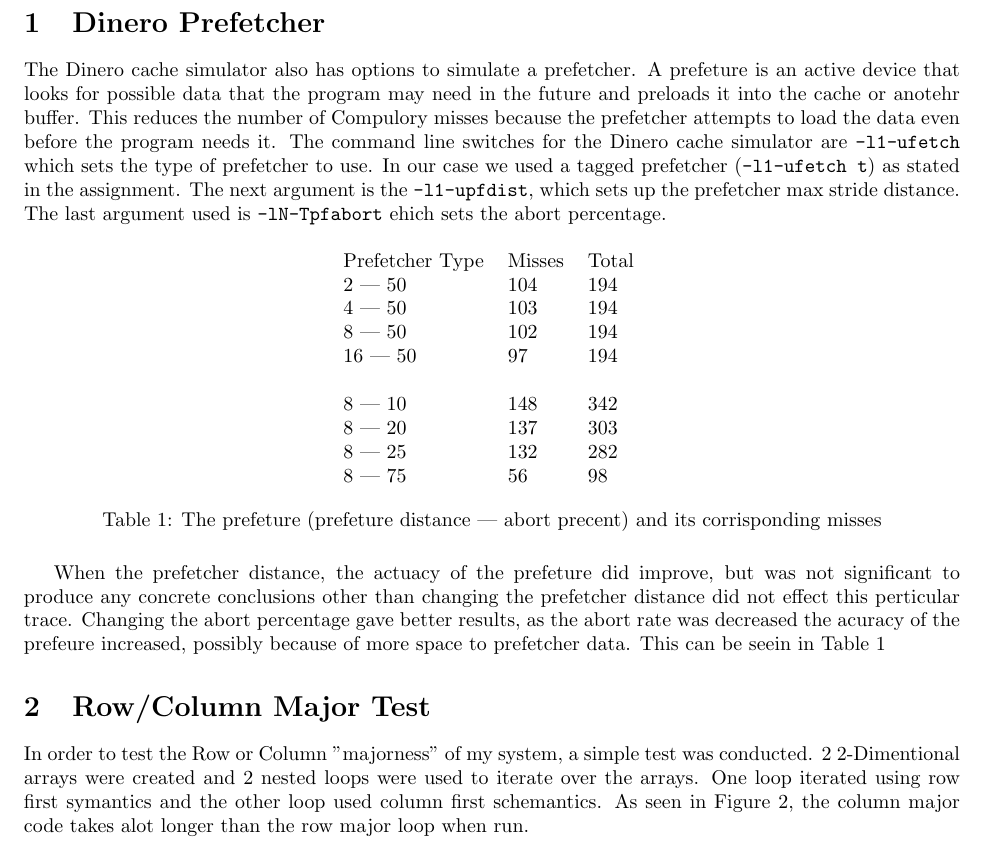
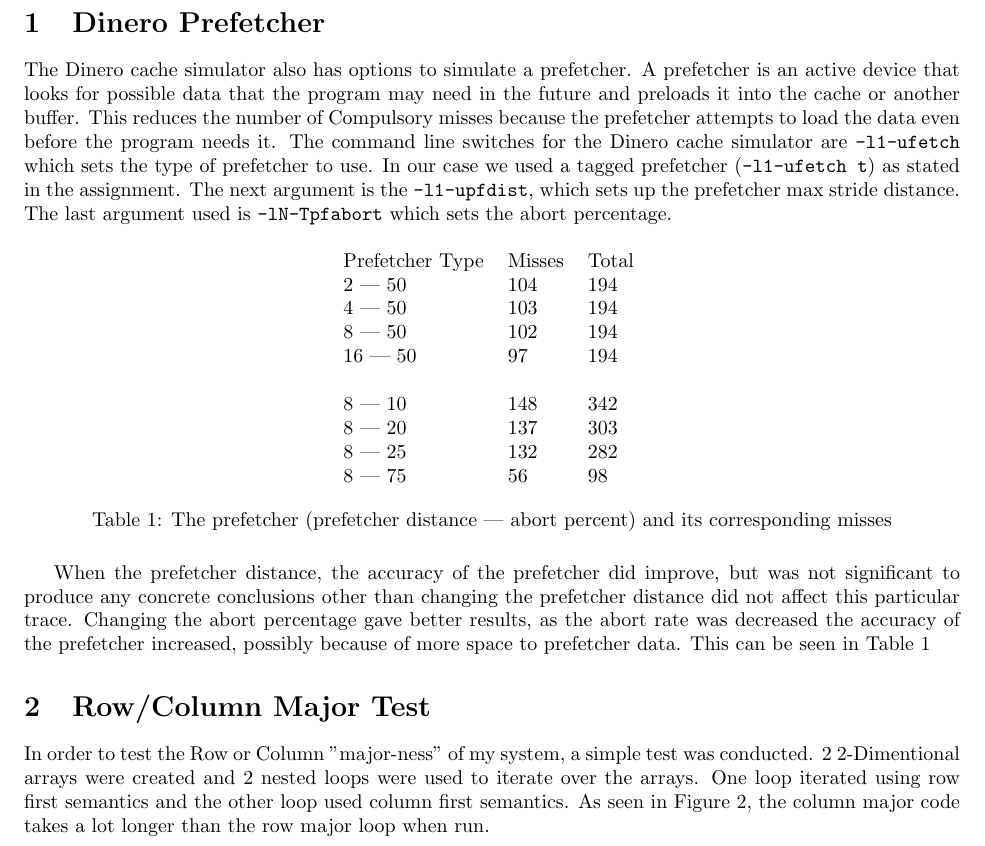
Before and after one commit to aryan-gupta/ECGR4181, a LaTeX problem sheet (HW2/latex/report.tex): part of page 1 of 2, cut so that both start at the same text. Compiled offline with pdfLaTeX.

Commit message:
Update spelling

```diff
--- a/HW2/latex/report.tex
+++ b/HW2/latex/report.tex
@@ -32,7 +32,7 @@
 
 \begin{document}
 	\section{Dinero Prefetcher}
-		The Dinero cache simulator also has options to simulate a prefetcher. A prefeture is an active device that looks for possible data that the program may need in the future and preloads it into the cache or anotehr buffer. This reduces the number of Compulory misses because the prefetcher attempts to load the data even before the program needs it. The command line switches for the Dinero cache simulator are \verb|-l1-ufetch| which sets the type of prefetcher to use. In our case we used a tagged prefetcher (\verb|-l1-ufetch t|) as stated in the assignment. The next argument is the \verb|-l1-upfdist|, which sets up the prefetcher max stride distance. The last argument used is \verb|-lN-Tpfabort| ehich sets the abort percentage.
+		The Dinero cache simulator also has options to simulate a prefetcher. A prefetcher is an active device that looks for possible data that the program may need in the future and preloads it into the cache or another buffer. This reduces the number of Compulsory misses because the prefetcher attempts to load the data even before the program needs it. The command line switches for the Dinero cache simulator are \verb|-l1-ufetch| which sets the type of prefetcher to use. In our case we used a tagged prefetcher (\verb|-l1-ufetch t|) as stated in the assignment. The next argument is the \verb|-l1-upfdist|, which sets up the prefetcher max stride distance. The last argument used is \verb|-lN-Tpfabort| which sets the abort percentage.
 
 		\begin{table}[H]
 			\centering
@@ -49,12 +49,11 @@
 			8 | 25          & 132    & 282   \\
 			8 | 75          & 56     & 98
 			\end{tabular}
-			\caption{The prefeture (prefeture distance | abort precent) and its corrisponding misses}
-		\end{table}
-		When the prefetcher distance, the actuacy of the prefeture did improve, but was not significant to produce any concrete conclusions other than changing the prefetcher distance did not effect this perticular trace. Changing the abort percentage gave better results, as the abort rate was decreased the acuracy of the prefeure increased, possibly because of more space to prefetcher data. This can be seein in Table \ref{din:prefetch_data}
+			\caption{The prefetcher (prefetcher distance | abort percent) and its corresponding misses}		\end{table}
+		When the prefetcher distance, the accuracy of the prefetcher did improve, but was not significant to produce any concrete conclusions other than changing the prefetcher distance did not affect this particular trace. Changing the abort percentage gave better results, as the abort rate was decreased the accuracy of the prefetcher increased, possibly because of more space to prefetcher data. This can be seen in Table \ref{din:prefetch_data}
 
 	\section{Row/Column Major Test}
-		In order to test the Row or Column "majorness" of my system, a simple test was conducted. 2 2-Dimentional arrays were created and 2 nested loops were used to iterate over the arrays. One loop iterated using row first symantics and the other loop used column first schemantics. As seen in Figure \ref{rc:res_graph}, the column major code takes alot longer than the row major loop when run.
+		In order to test the Row or Column "major-ness" of my system, a simple test was conducted. 2 2-Dimentional arrays were created and 2 nested loops were used to iterate over the arrays. One loop iterated using row first semantics and the other loop used column first semantics. As seen in Figure \ref{rc:res_graph}, the column major code takes a lot longer than the row major loop when run.
 		\begin{figure}[H]
 			\label{rc:res_graph}
 			\centering
```
Also changed, not shown: HW3/latex/report.tex (+2 -1 lines).
